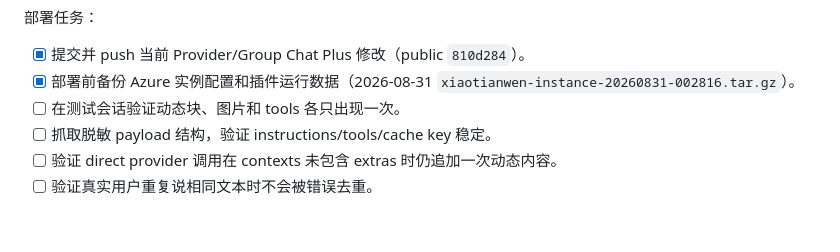
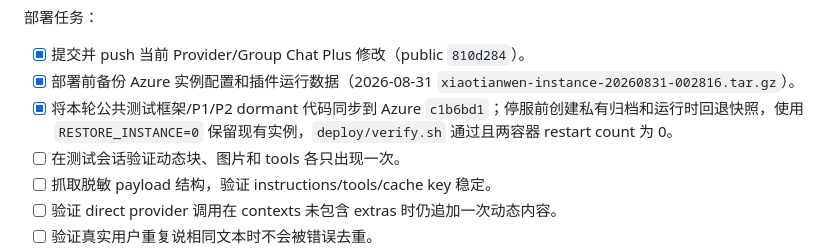
Before and after one commit to longzhou23/xiaotianwen, a Markdown page: Todo.md, the part around the change. Drawn GitHub-style; blank space fills up the shorter version.

Commit message:
docs: record final local gates and deployment

```diff
--- a/Todo.md
+++ b/Todo.md
@@ -665,6 +665,7 @@ Iris 检索结果
 
 - [x] 提交并 push 当前 Provider/Group Chat Plus 修改（public `810d284`）。
 - [x] 部署前备份 Azure 实例配置和插件运行数据（2026-08-31 `xiaotianwen-instance-20260831-002816.tar.gz`）。
+- [x] 将本轮公共测试框架/P1/P2 dormant 代码同步到 Azure `c1b6bd1`；停服前创建私有归档和运行时回退快照，使用 `RESTORE_INSTANCE=0` 保留现有实例，`deploy/verify.sh` 通过且两容器 restart count 为 0。
 - [ ] 在测试会话验证动态块、图片和 tools 各只出现一次。
 - [ ] 抓取脱敏 payload 结构，验证 instructions/tools/cache key 稳定。
 - [ ] 验证 direct provider 调用在 contexts 未包含 extras 时仍追加一次动态内容。
```
Also changed, not shown: 1 other file.
